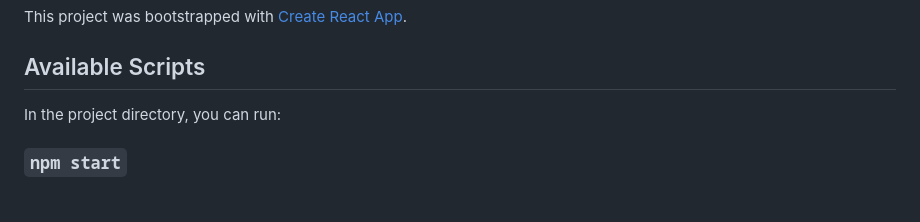
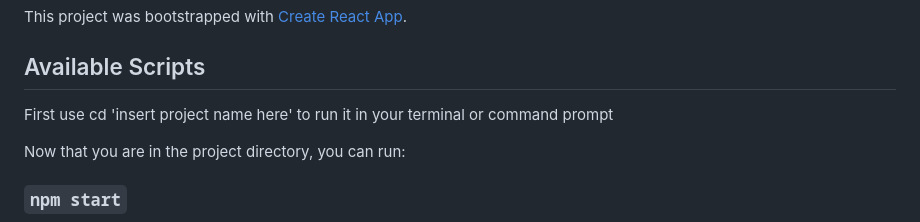
Before and after one commit to gergowst/Spinify, a Markdown page: README.md, the part around the change. Drawn GitHub-style; blank space fills up the shorter version.

Commit message:
Read Me :)

```diff
--- a/README.md
+++ b/README.md
@@ -4,7 +4,9 @@ This project was bootstrapped with [Create React App](https://github.com/faceboo
 
 ## Available Scripts
 
-In the project directory, you can run:
+First use cd 'insert project name here' to run it in your terminal or command prompt
+
+Now that you are in the project directory, you can run:
 
 ### `npm start`
 
```
